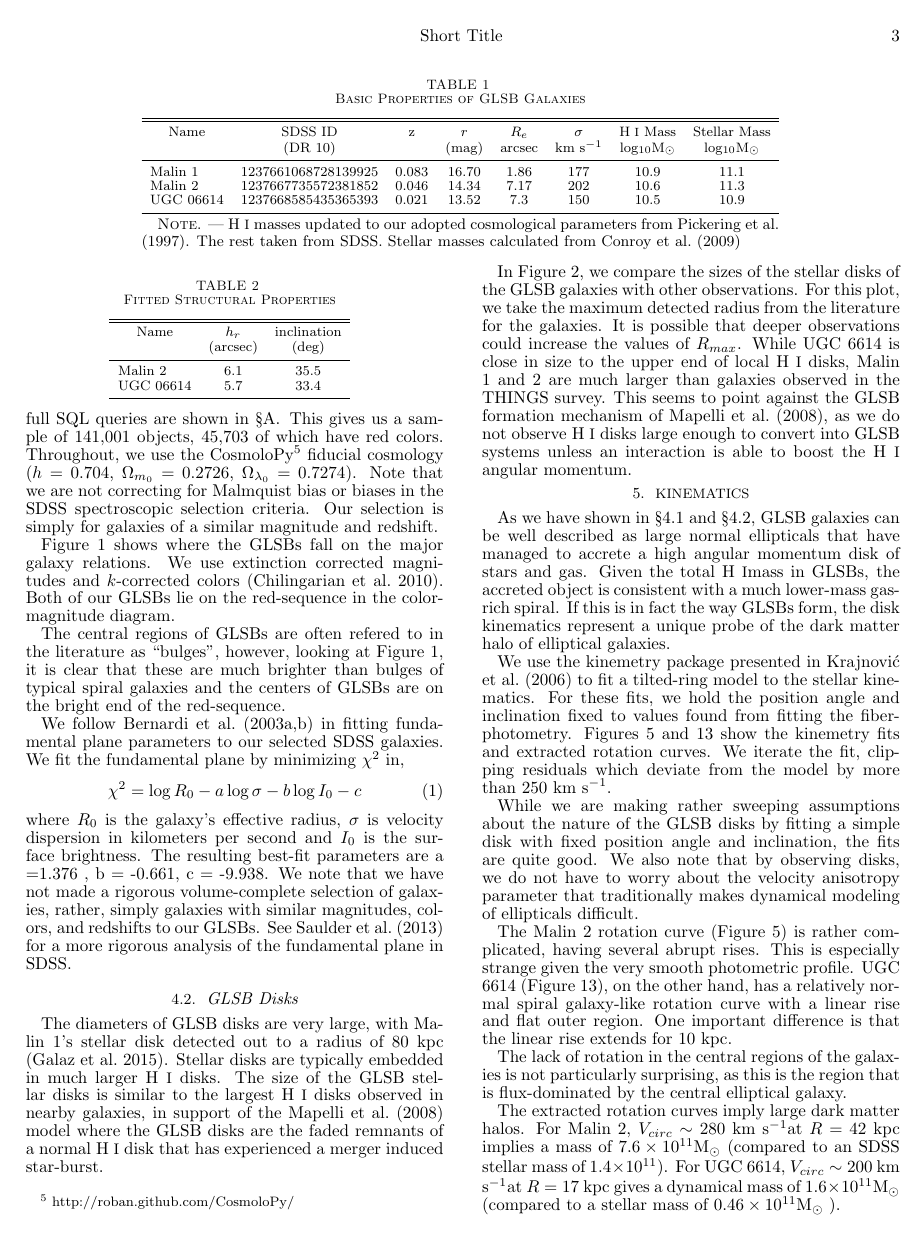
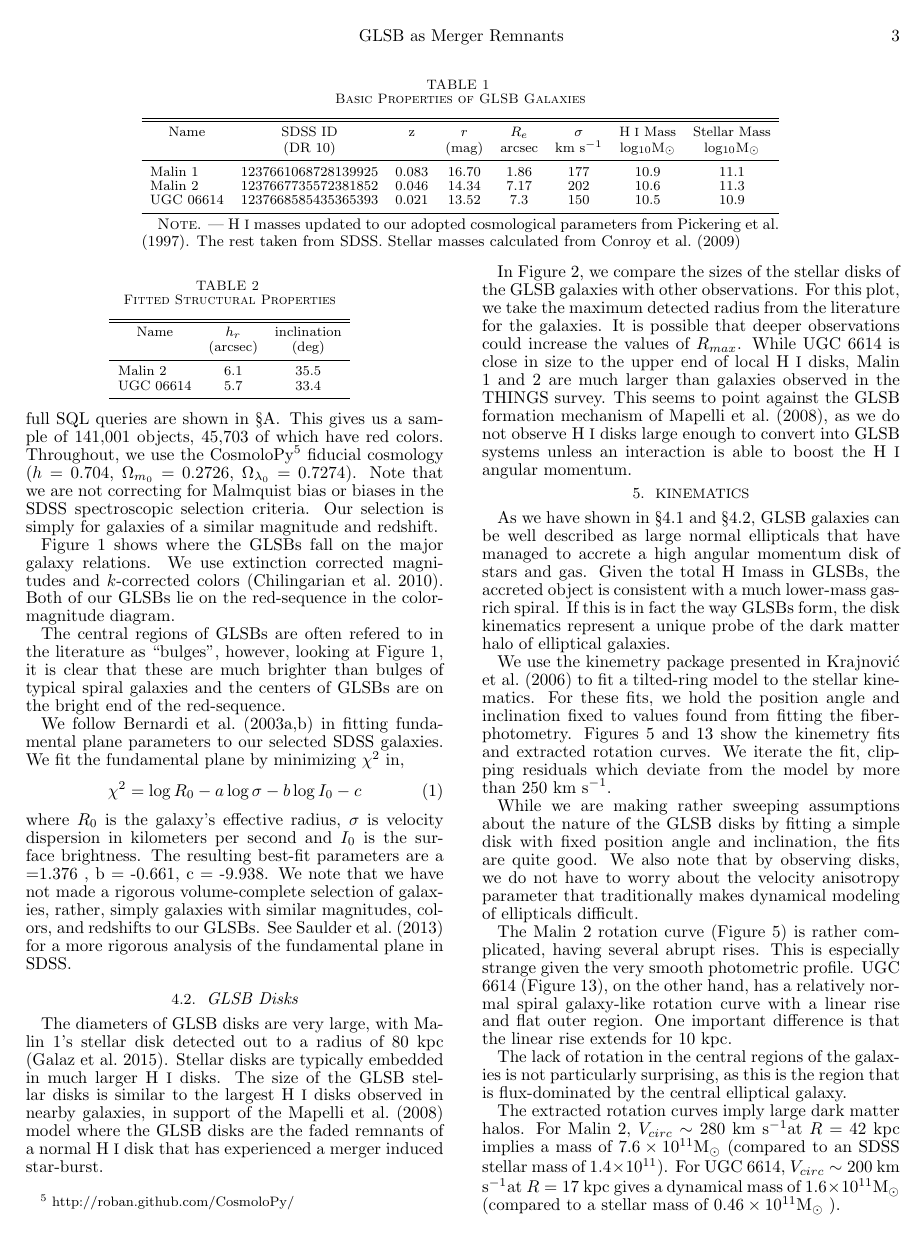
Before and after one commit to yoachim/glsbPaper, a LaTeX document (glsb.tex): page 3 of 13. Compiled offline with pdfLaTeX; a missing bibliography style is replaced by a similar one.

Commit message:
printing out

```diff
--- a/glsb.tex
+++ b/glsb.tex
@@ -16,7 +16,7 @@
 \newcommand\HI{\ion{H}{1}}
 
 
-\shorttitle{Short Title}
+\shorttitle{GLSB as Merger Remnants}
 \shortauthors{Yoachim et al.}
 
 \begin{document}
```
Also changed, not shown: glsb.pdf.
